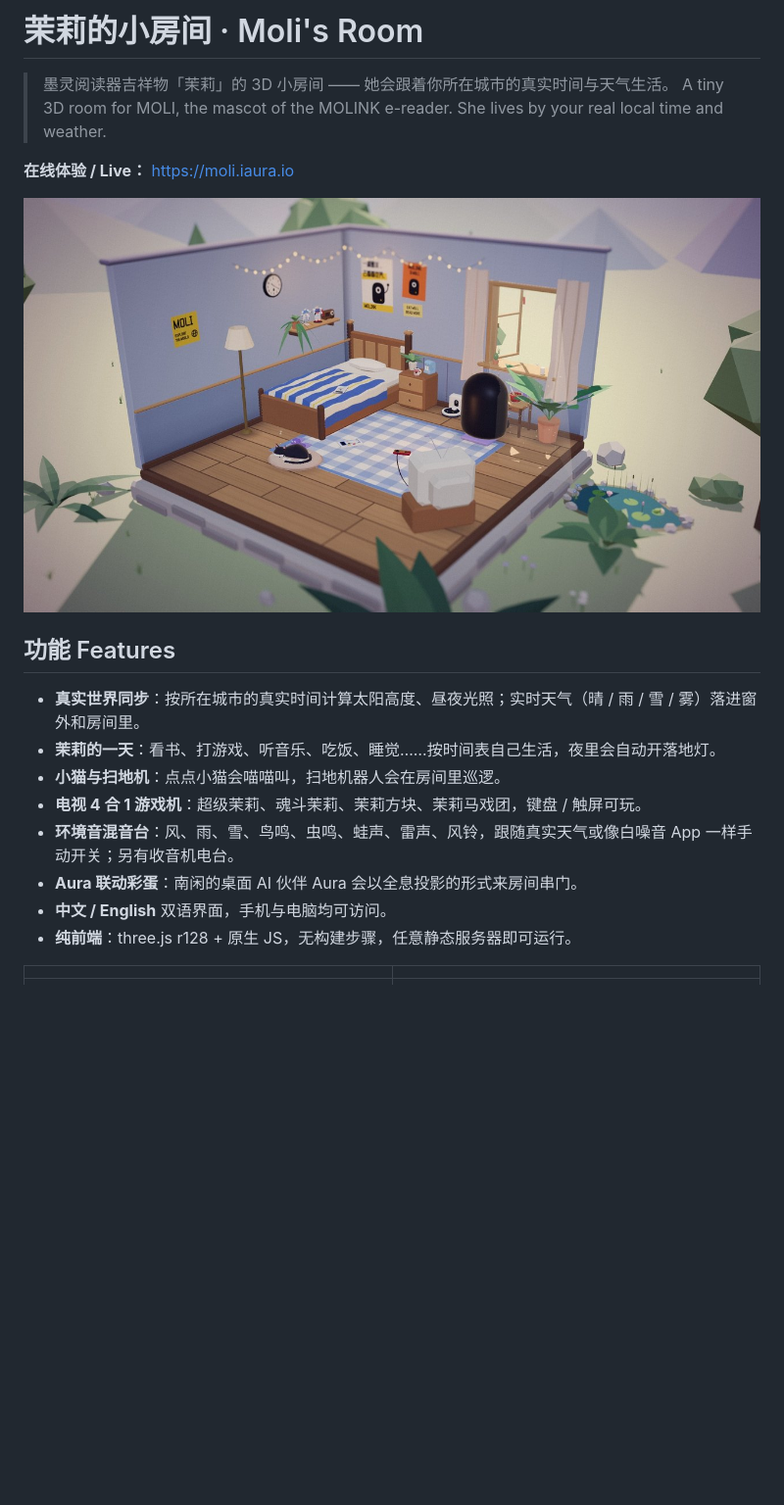
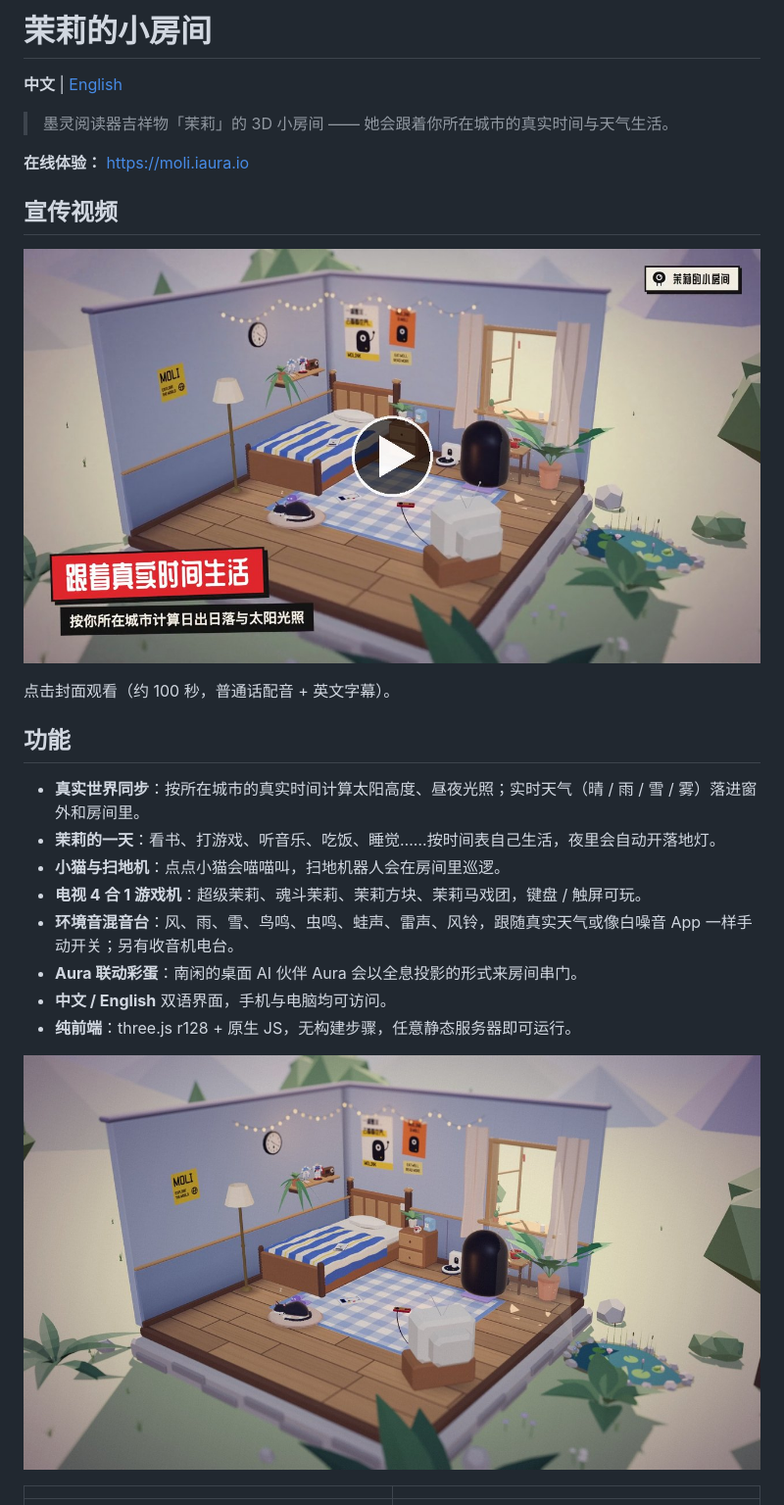
Before and after one commit to norsizu/moli-room, a Markdown page: README.md, the part around one of its changes. Shown at 98% size. Rendered like a GitHub page; pictures changed too: docs/promo.jpg (added); blank space fills up the shorter version.

```diff
--- a/README.md
+++ b/README.md
@@ -1,13 +1,18 @@
-# 茉莉的小房间 · Moli's Room
+# 茉莉的小房间
+
+**中文** | [English](README.en.md)
 
 > 墨灵阅读器吉祥物「茉莉」的 3D 小房间 —— 她会跟着你所在城市的真实时间与天气生活。
-> A tiny 3D room for MOLI, the mascot of the MOLINK e-reader. She lives by your real local time and weather.
 
-**在线体验 / Live：** https://moli.iaura.io
+**在线体验：** https://moli.iaura.io
 
-![room](docs/wide.jpg)
+## 宣传视频
 
-## 功能 Features
+[![茉莉的小房间 宣传视频](docs/promo.jpg)](docs/promo-en.mp4)
+
+点击封面观看（约 100 秒，普通话配音 + 英文字幕）。
+
+## 功能
 
 - **真实世界同步**：按所在城市的真实时间计算太阳高度、昼夜光照；实时天气（晴 / 雨 / 雪 / 雾）落进窗外和房间里。
 - **茉莉的一天**：看书、打游戏、听音乐、吃饭、睡觉……按时间表自己生活，夜里会自动开落地灯。
@@ -18,6 +23,8 @@
 - **中文 / English** 双语界面，手机与电脑均可访问。
 - **纯前端**：three.js r128 + 原生 JS，无构建步骤，任意静态服务器即可运行。
 
+![room](docs/wide.jpg)
+
 | | |
 |---|---|
 | ![night](docs/night.jpg) | ![aura](docs/aura.jpg) |
```
Also changed, not shown: other parts of README.md (+10 -7 lines), README.en.md (added, +66 -0 lines), docs/community/qq-group.jpg (added), 1 other file.
